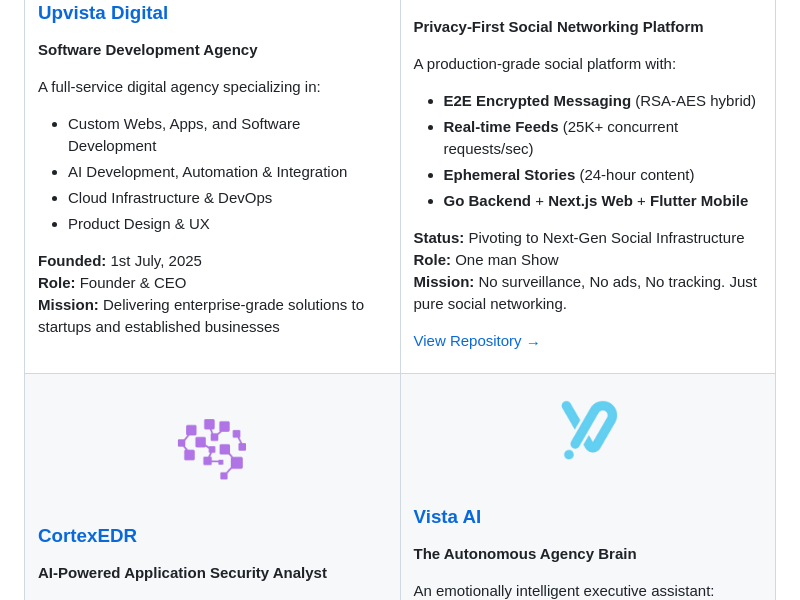
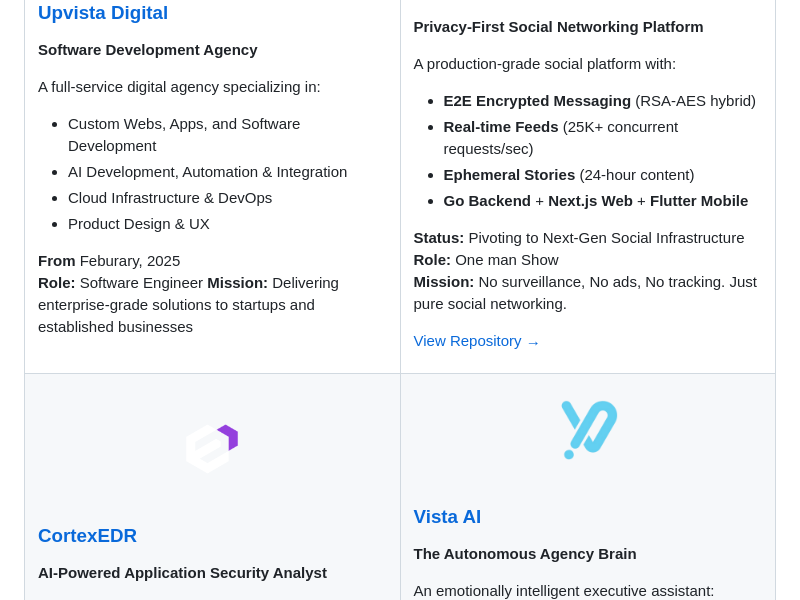
Before and after one commit to hmza-hb/hmza-hb, a Markdown page: README.md, the part around the change. Rendered like a GitHub page; pictures changed too: assets/CortexEDR.png.

```diff
--- a/README.md
+++ b/README.md
@@ -55,8 +55,8 @@ A full-service digital agency specializing in:
 - Cloud Infrastructure & DevOps
 - Product Design & UX
 
-**Founded:** 1st July, 2025
-**Role:** Founder & CEO
+**From** Feburary, 2025
+**Role:** Software Engineer
 **Mission:** Delivering enterprise-grade solutions to startups and established businesses
 
 </td>
```
Also changed, not shown: assets/hamza.png (added), assets/hamza1.png (added), assets/project1-ph.png (added), assets/project2-ph.png (added), 3 other files.
